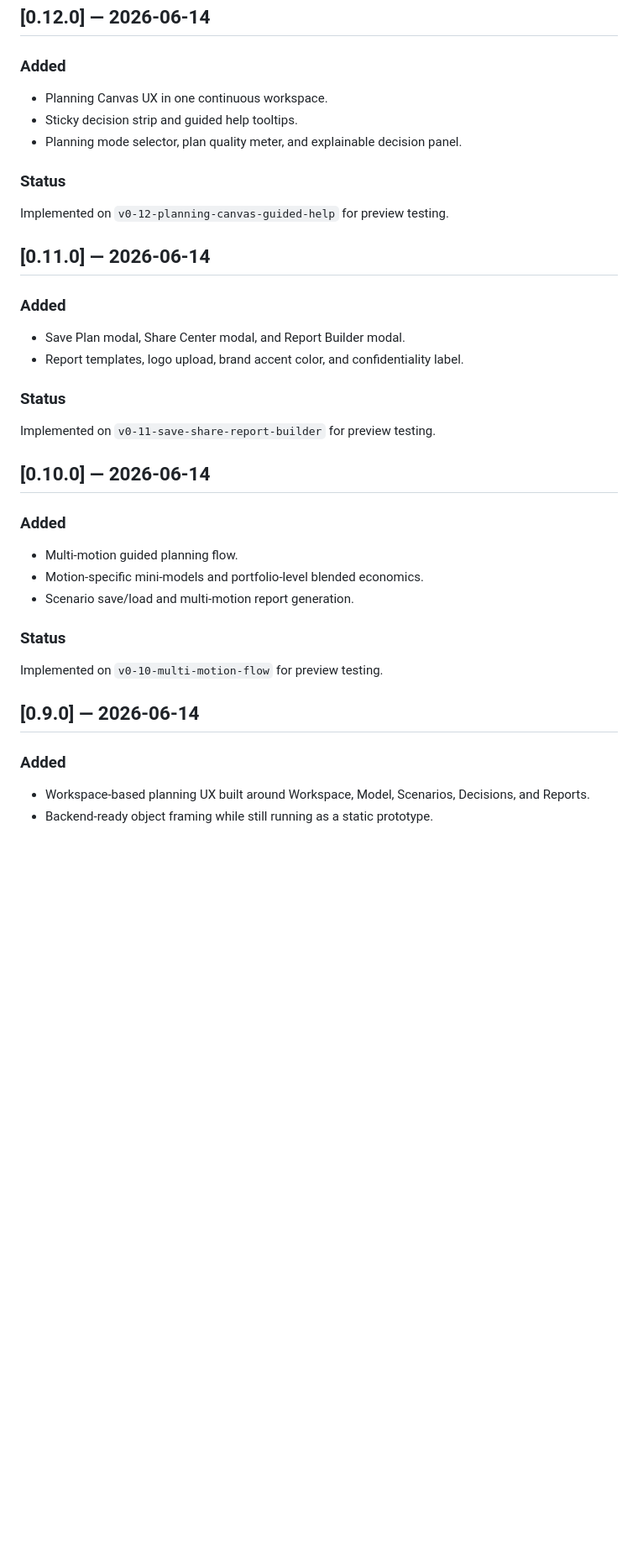
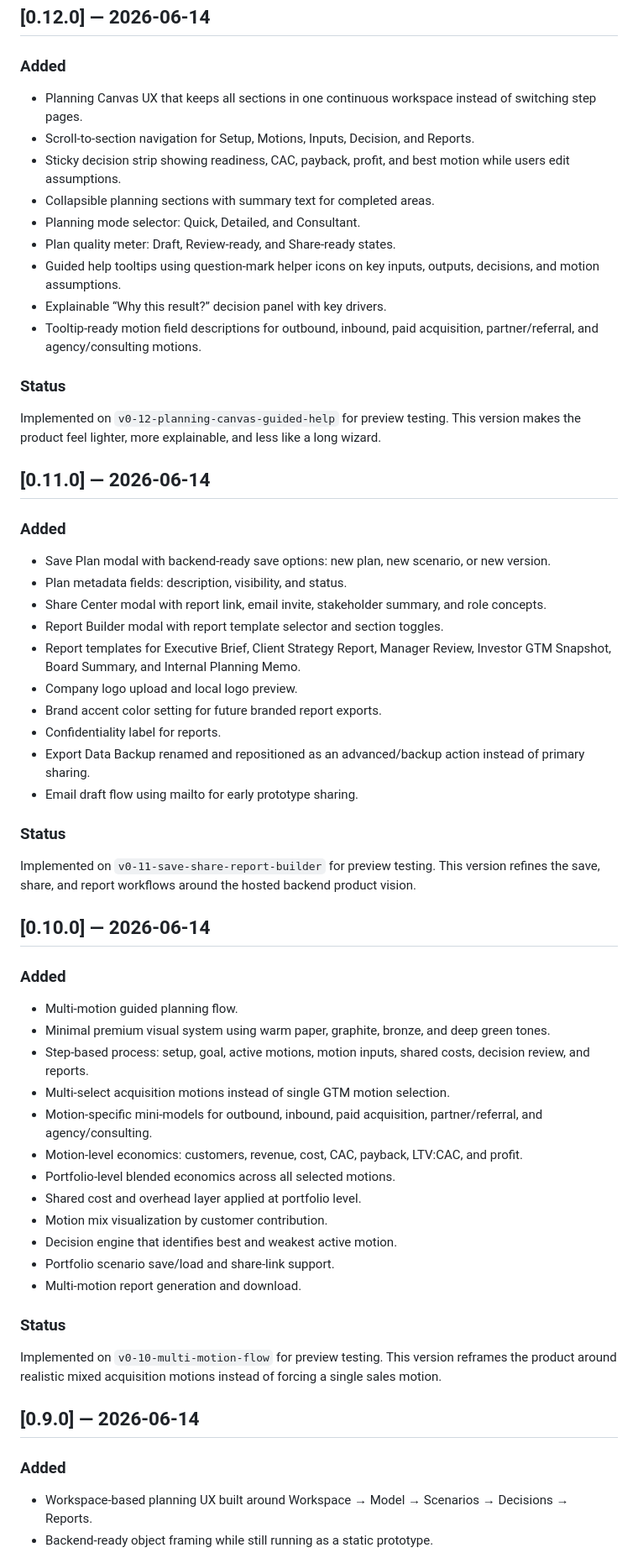
Before and after one commit to etherveilcodearchive/revenue-team-economics-simulator, a Markdown page: CHANGELOG.md, the part around one of its changes. Shown at 84% size. GitHub-like rendering; blank space fills up the shorter version.

Commit message:
Restore detailed changelog for v0.16

```diff
--- a/CHANGELOG.md
+++ b/CHANGELOG.md
@@ -93,40 +145,63 @@ Implemented on `v0-13-decision-memo-workspace` for preview testing.
 
 ### Added
 
-- Planning Canvas UX in one continuous workspace.
-- Sticky decision strip and guided help tooltips.
-- Planning mode selector, plan quality meter, and explainable decision panel.
+- Planning Canvas UX that keeps all sections in one continuous workspace instead of switching step pages.
+- Scroll-to-section navigation for Setup, Motions, Inputs, Decision, and Reports.
+- Sticky decision strip showing readiness, CAC, payback, profit, and best motion while users edit assumptions.
+- Collapsible planning sections with summary text for completed areas.
+- Planning mode selector: Quick, Detailed, and Consultant.
+- Plan quality meter: Draft, Review-ready, and Share-ready states.
+- Guided help tooltips using question-mark helper icons on key inputs, outputs, decisions, and motion assumptions.
+- Explainable “Why this result?” decision panel with key drivers.
+- Tooltip-ready motion field descriptions for outbound, inbound, paid acquisition, partner/referral, and agency/consulting motions.
 
 ### Status
 
-Implemented on `v0-12-planning-canvas-guided-help` for preview testing.
+Implemented on `v0-12-planning-canvas-guided-help` for preview testing. This version makes the product feel lighter, more explainable, and less like a long wizard.
 
 ## [0.11.0] — 2026-06-14
 
 ### Added
 
-- Save Plan modal, Share Center modal, and Report Builder modal.
-- Report templates, logo upload, brand accent color, and confidentiality label.
+- Save Plan modal with backend-ready save options: new plan, new scenario, or new version.
+- Plan metadata fields: description, visibility, and status.
+- Share Center modal with report link, email invite, stakeholder summary, and role concepts.
+- Report Builder modal with report template selector and section toggles.
+- Report templates for Executive Brief, Client Strategy Report, Manager Review, Investor GTM Snapshot, Board Summary, and Internal Planning Memo.
+- Company logo upload and local logo preview.
+- Brand accent color setting for future branded report exports.
+- Confidentiality label for reports.
+- Export Data Backup renamed and repositioned as an advanced/backup action instead of primary sharing.
+- Email draft flow using mailto for early prototype sharing.
 
 ### Status
 
-Implemented on `v0-11-save-share-report-builder` for preview testing.
+Implemented on `v0-11-save-share-report-builder` for preview testing. This version refines the save, share, and report workflows around the hosted backend product vision.
 
 ## [0.10.0] — 2026-06-14
 
 ### Added
 
 - Multi-motion guided planning flow.
-- Motion-specific mini-models and portfolio-level blended economics.
-- Scenario save/load and multi-motion report generation.
+- Minimal premium visual system using warm paper, graphite, bronze, and deep green tones.
+- Step-based process: setup, goal, active motions, motion inputs, shared costs, decision review, and reports.
+- Multi-select acquisition motions instead of single GTM motion selection.
+- Motion-specific mini-models for outbound, inbound, paid acquisition, partner/referral, and agency/consulting.
+- Motion-level economics: customers, revenue, cost, CAC, payback, LTV:CAC, and profit.
+- Portfolio-level blended economics across all selected motions.
+- Shared cost and overhead layer applied at portfolio level.
+- Motion mix visualization by customer contribution.
+- Decision engine that identifies best and weakest active motion.
+- Portfolio scenario save/load and share-link support.
+- Multi-motion report generation and download.
 
 ### Status
 
-Implemented on `v0-10-multi-motion-flow` for preview testing.
+Implemented on `v0-10-multi-motion-flow` for preview testing. This version reframes the product around realistic mixed acquisition motions instead of forcing a single sales motion.
 
 ## [0.9.0] — 2026-06-14
 
 ### Added
 
-- Workspace-based planning UX built around Workspace, Model, Scenarios, Decisions, and Reports.
+- Workspace-based planning UX built around Workspace → Model → Scenarios → Decisions → Reports.
 - Backend-ready object framing while still running as a static prototype.
```
Also changed, not shown: other parts of CHANGELOG.md (+82 -17 lines).
